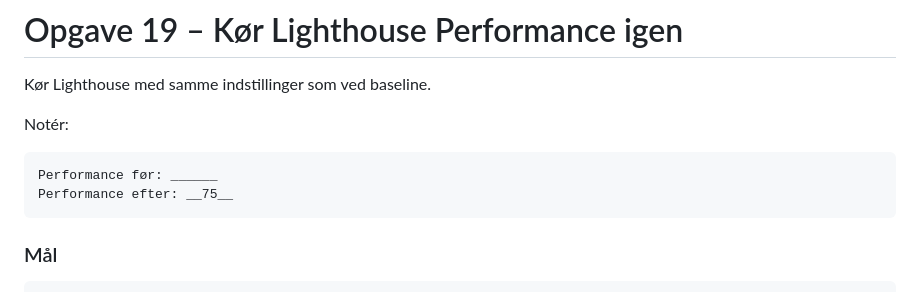
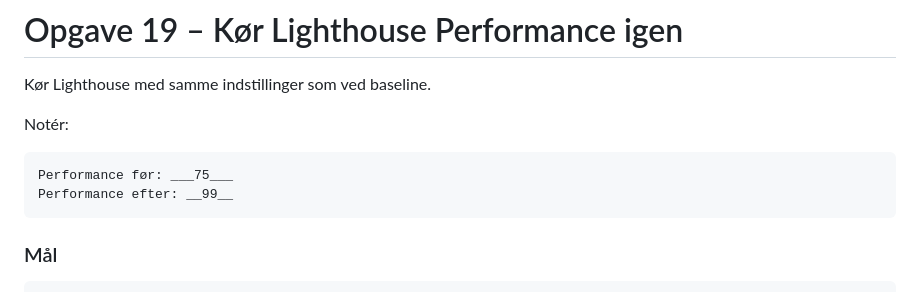
Before and after one commit to MathildeDamsgaard/web-accessibility-performance-responsive-horiseon-template-exercise, a Markdown page: README.md, the part around the change. Drawn GitHub-style.

Commit message:
Opgave 19: Indsat lighthouse score

````diff
--- a/README.md
+++ b/README.md
@@ -870,8 +870,8 @@ Kør Lighthouse med samme indstillinger som ved baseline.
 Notér:
 
 ```text
-Performance før: ______
-Performance efter: __75__
+Performance før: ___75___
+Performance efter: __99__
 ```
 
 ### Mål
````
